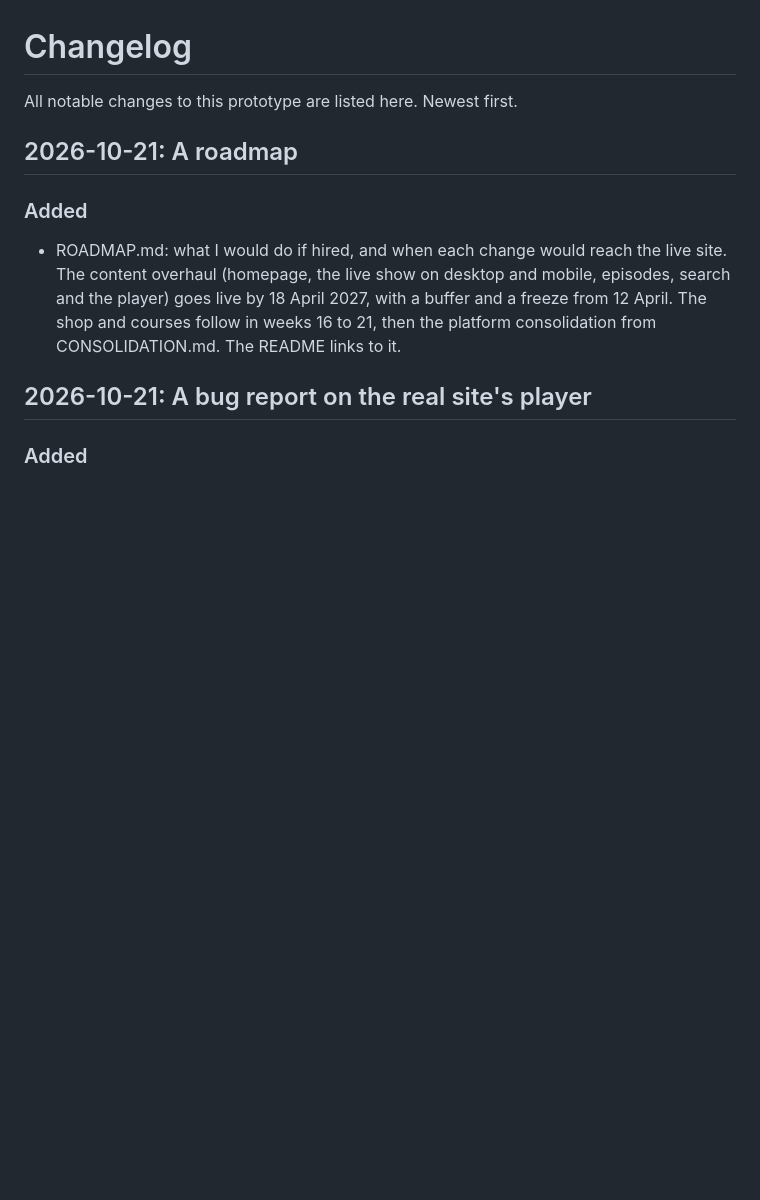
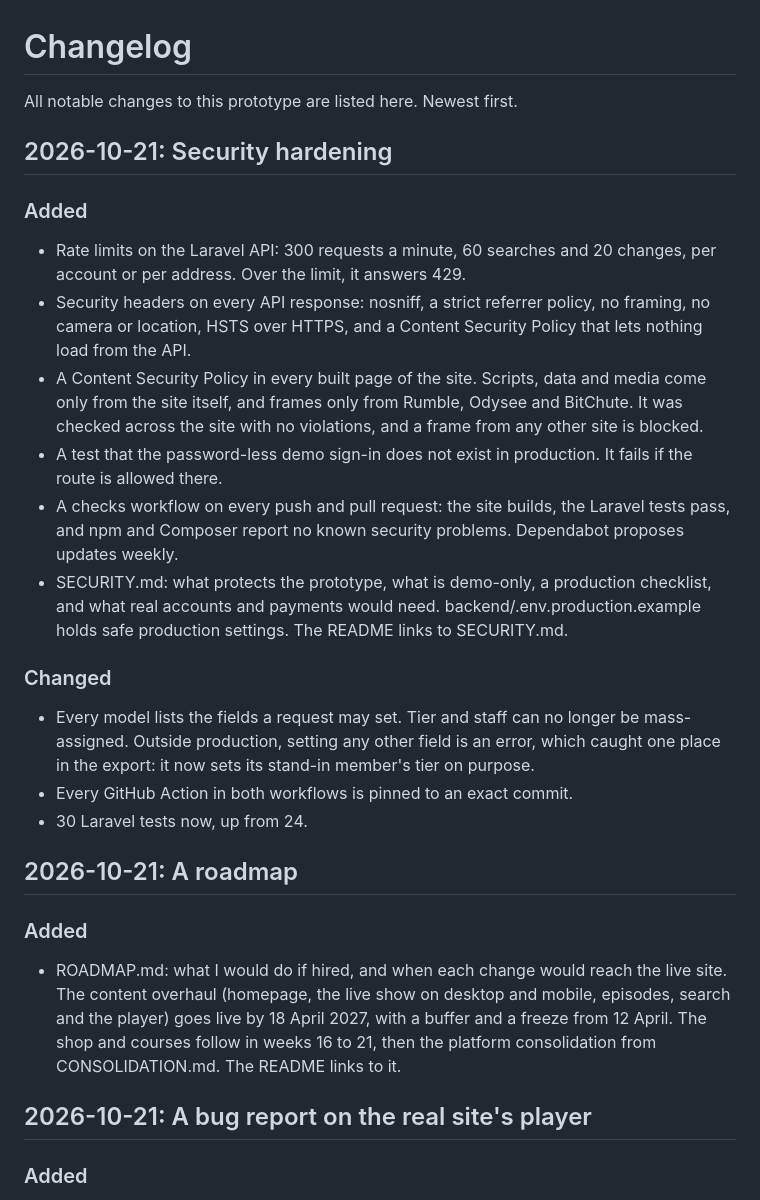
Before and after one commit to njflora/stoa-prototype, a Markdown page: CHANGELOG.md, the part around the change. GitHub-like rendering; blank space fills up the shorter version.

Commit message:
Log the security hardening in the changelog and progress report

```diff
--- a/CHANGELOG.md
+++ b/CHANGELOG.md
@@ -1,6 +1,21 @@
 # Changelog
 
 All notable changes to this prototype are listed here. Newest first.
+
+## 2026-10-21: Security hardening
+
+### Added
+- Rate limits on the Laravel API: 300 requests a minute, 60 searches and 20 changes, per account or per address. Over the limit, it answers 429.
+- Security headers on every API response: nosniff, a strict referrer policy, no framing, no camera or location, HSTS over HTTPS, and a Content Security Policy that lets nothing load from the API.
+- A Content Security Policy in every built page of the site. Scripts, data and media come only from the site itself, and frames only from Rumble, Odysee and BitChute. It was checked across the site with no violations, and a frame from any other site is blocked.
+- A test that the password-less demo sign-in does not exist in production. It fails if the route is allowed there.
+- A checks workflow on every push and pull request: the site builds, the Laravel tests pass, and npm and Composer report no known security problems. Dependabot proposes updates weekly.
+- SECURITY.md: what protects the prototype, what is demo-only, a production checklist, and what real accounts and payments would need. backend/.env.production.example holds safe production settings. The README links to SECURITY.md.
+
+### Changed
+- Every model lists the fields a request may set. Tier and staff can no longer be mass-assigned. Outside production, setting any other field is an error, which caught one place in the export: it now sets its stand-in member's tier on purpose.
+- Every GitHub Action in both workflows is pinned to an exact commit.
+- 30 Laravel tests now, up from 24.
 
 ## 2026-10-21: A roadmap
 
```
Also changed, not shown: PROGRESS.md (+9 -0 lines).
